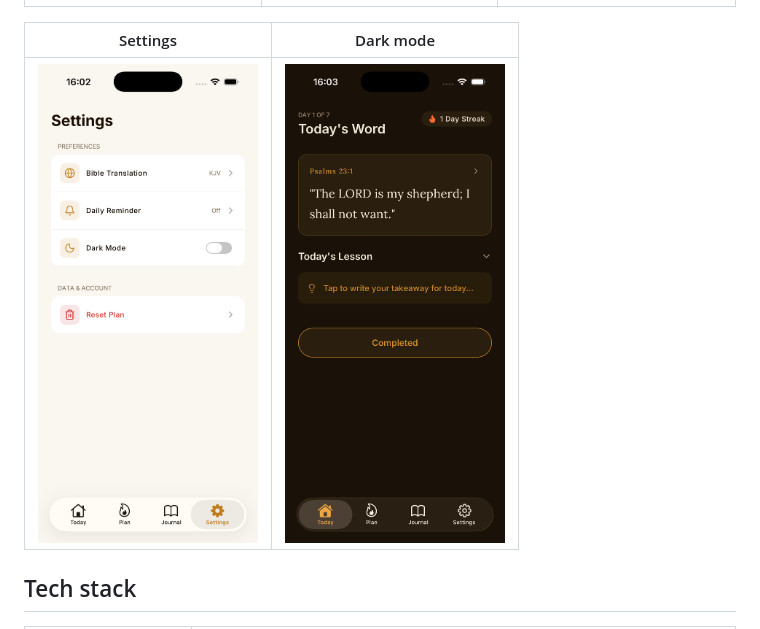
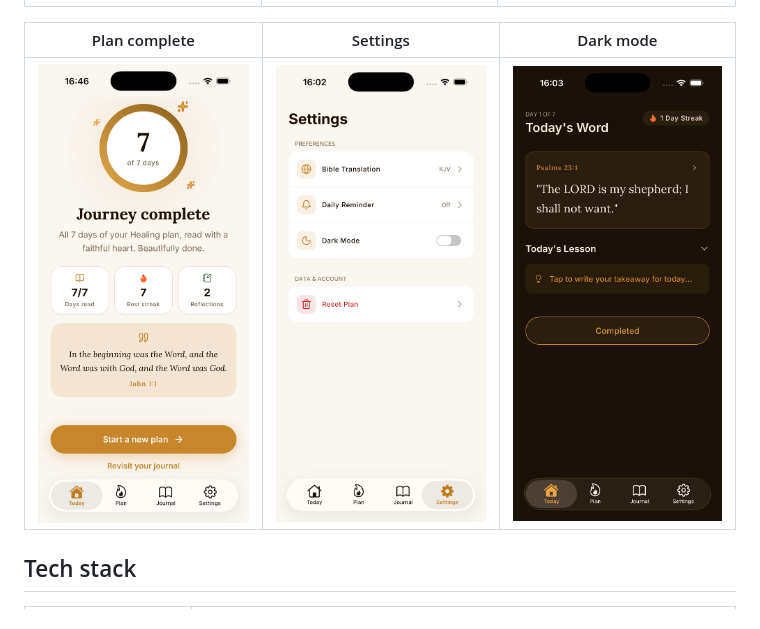
Before and after one commit to josephe44/bible-app, a Markdown page: README.md, the part around the change. GitHub-like rendering; pictures changed too: docs/screenshots/plan-complete.png (added).

Commit message:
feat: add PlanCompleteView component for displaying reading progress and stats

```diff
--- a/README.md
+++ b/README.md
@@ -31,9 +31,9 @@ Built with Expo and React Native. No accounts, no backend, no tracking: everythi
 | :---: | :---: | :---: |
 | <img src="docs/screenshots/today.png" width="220" alt="Today" /> | <img src="docs/screenshots/plan.png" width="220" alt="Plan with streak heat map and progress ring" /> | <img src="docs/screenshots/journal.png" width="220" alt="Journal" /> |
 
-| Settings | Dark mode |
-| :---: | :---: |
-| <img src="docs/screenshots/settings.png" width="220" alt="Settings" /> | <img src="docs/screenshots/today-dark.png" width="220" alt="Today in dark mode" /> |
+| Plan complete | Settings | Dark mode |
+| :---: | :---: | :---: |
+| <img src="docs/screenshots/plan-complete.png" width="220" alt="Plan complete celebration" /> | <img src="docs/screenshots/settings.png" width="220" alt="Settings" /> | <img src="docs/screenshots/today-dark.png" width="220" alt="Today in dark mode" /> |
 
 ## Tech stack
 
```
Also changed, not shown: 3 other files.
